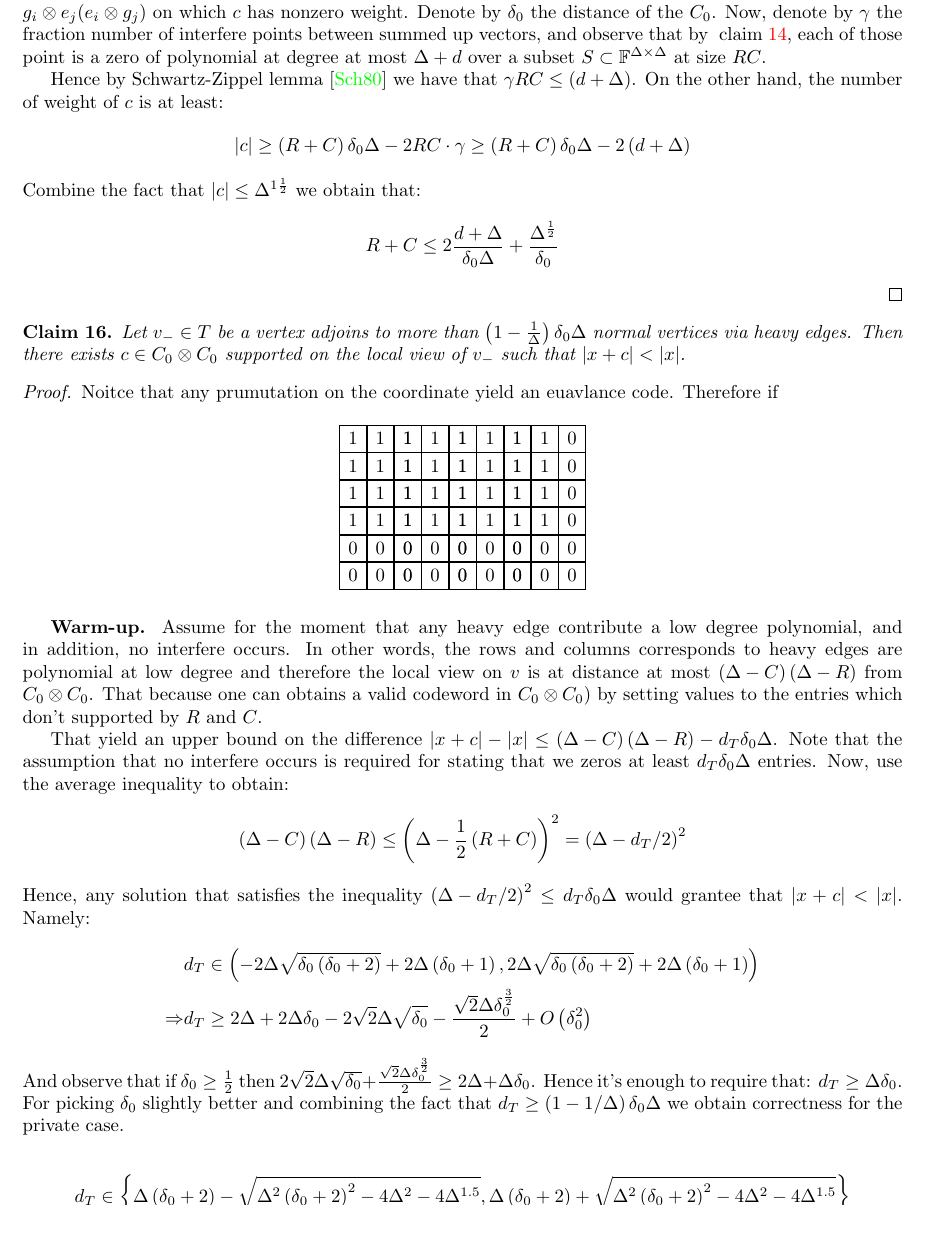
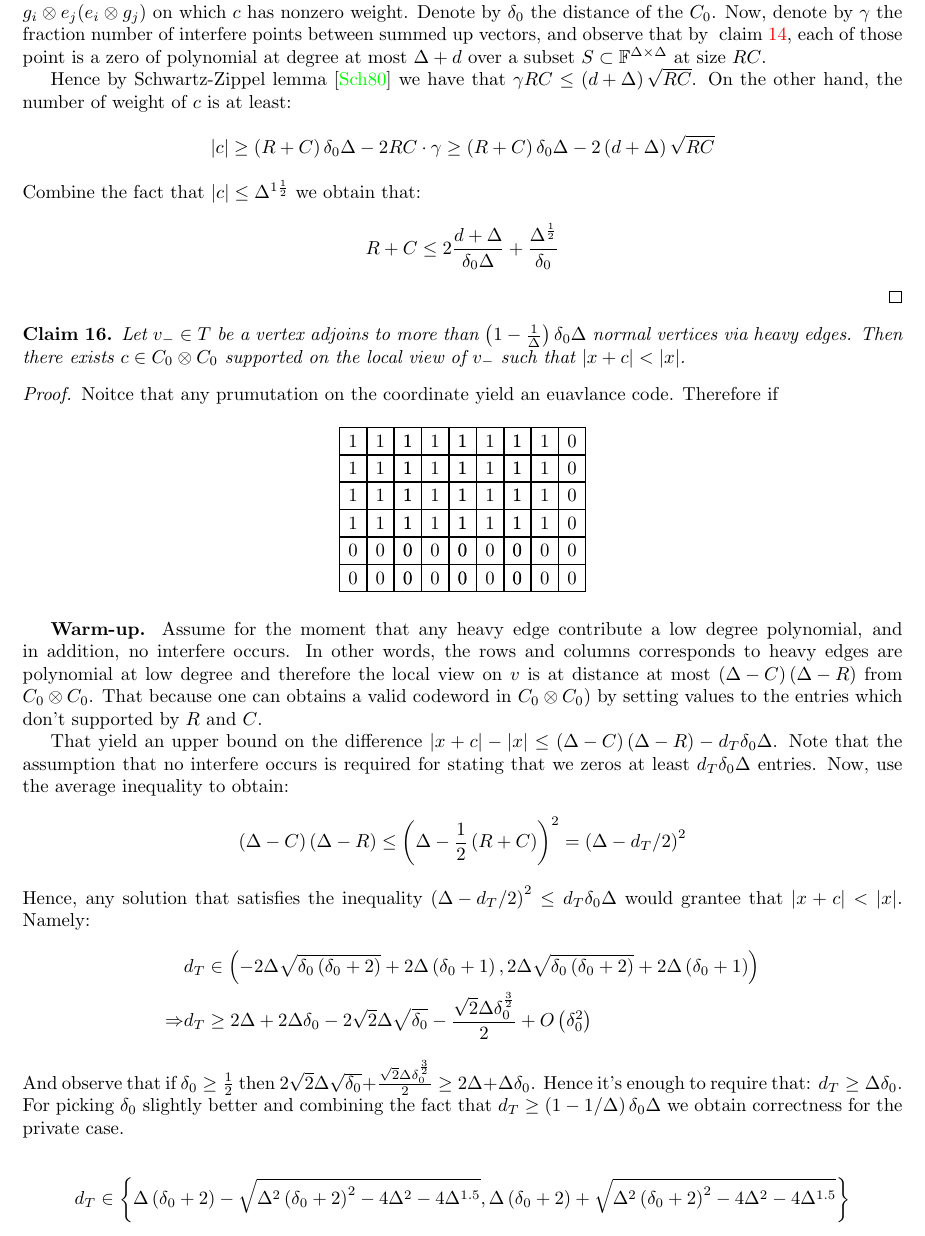
Before and after one commit to dudupo/Academic, a LaTeX paper (projects/NLTES_project/ltc_ldpc/ldpc_ltc.tex, which reads projects/NLTES_project/ltc_ldpc/draft.tex): part of page 14 of 16, cut so that both start at the same text. The pictures show the PDF file projects/pdfs/ldpc_ltc.pdf that the author committed with the source.

Commit message:
compiling -Sat Apr  1 09:48:52 PM IDT 2023

```diff
--- a/projects/NLTES_project/ltc_ldpc/draft.tex
+++ b/projects/NLTES_project/ltc_ldpc/draft.tex
@@ -67,10 +67,10 @@ Consider base element $ C_{0} \otimes \mathbb{F} $, denote it by $c = g_{i} \oti
 \begin{proof}
   Let $c$ be a codeword of the dual tensor and let $R (C)$ be the number of elements base at form $g_{i}\otimes e_{j} (e_{i} \otimes g_{j})$ on which $c$ has nonzero weight. Denote by $\delta_{0}$ the distance of the $C_{0}$. Now, denote by $\gamma$ the fraction number of interfere points between summed up vectors, and observe that by ~\cref{claim:poldu}, each of those point is a zero of polynomial at degree at most $\Delta + d$ over a subset $S \subset \mathbb{F}^{\Delta\times \Delta} $ at size $RC$.
 
-  Hence by Schwartz-Zippel lemma \cite{Schwartz} we have that $\gamma RC \le \left( d + \Delta \right)$. On the other hand, the number of weight of $c$ is at least:
+  Hence by Schwartz-Zippel lemma \cite{Schwartz} we have that $\gamma RC \le \left( d + \Delta \right) \sqrt{RC} $. On the other hand, the number of weight of $c$ is at least:
 \begin{equation*}
     \begin{split}
-      |c| \ge \left( R + C  \right) \delta_{0}\Delta - 2RC \cdot \gamma  \ge \left( R + C \right)\delta_{0}\Delta -2 \left( d + \Delta  \right)
+      |c| \ge \left( R + C  \right) \delta_{0}\Delta - 2 RC \cdot \gamma  \ge \left( R + C \right)\delta_{0}\Delta -2 \left( d + \Delta  \right)\sqrt{RC}
     \end{split}
   \end{equation*}
   Combine the fact that $|c| \le \Delta^{1 \frac{1}{2}}$ we obtain that:
```
Also changed, not shown: projects/pdfs/ldpc_ltc.pdf.
